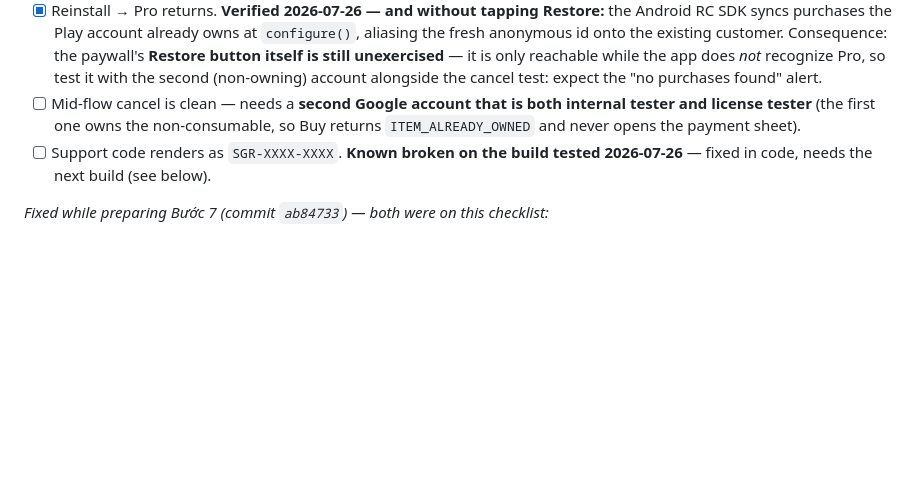
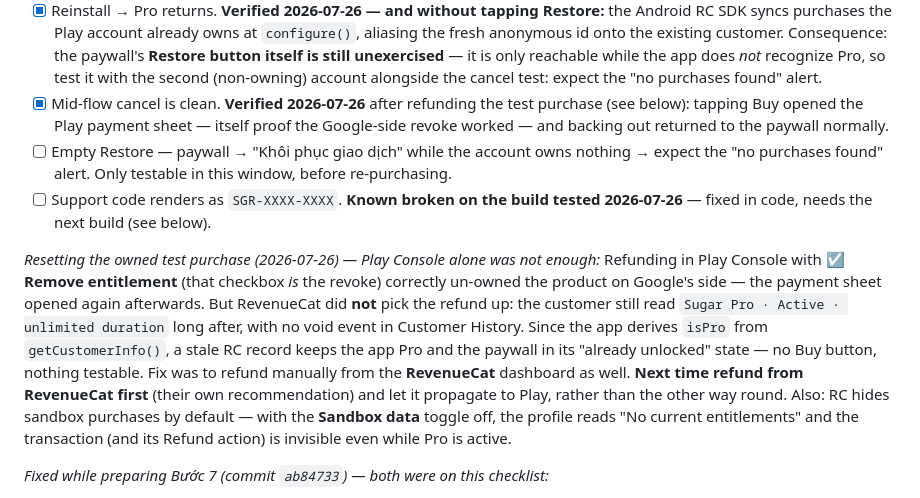
Before and after one commit to thang-39/sugar, a Markdown page: PLAN-2.md, the part around the change. GitHub-like rendering; blank space fills up the shorter version.

```diff
--- a/PLAN-2.md
+++ b/PLAN-2.md
@@ -288,8 +288,20 @@ _Remaining (Bước 7 — acceptance on the new preview build, must pass before
 - [x] Kill app → reopen → **Pro persists** (reads real cached `getCustomerInfo()`). **Verified on device 2026-07-26.**
 - [x] Offline persistence. **Verified on device 2026-07-26** (airplane mode, Pro held). Note: it passed because RC's offerings cache was warm — the code no longer *depends* on that, see the `Promise.allSettled` fix below.
 - [x] Reinstall → Pro returns. **Verified 2026-07-26 — and without tapping Restore:** the Android RC SDK syncs purchases the Play account already owns at `configure()`, aliasing the fresh anonymous id onto the existing customer. Consequence: the paywall's **Restore button itself is still unexercised** — it is only reachable while the app does *not* recognize Pro, so test it with the second (non-owning) account alongside the cancel test: expect the "no purchases found" alert.
-- [ ] Mid-flow cancel is clean — needs a **second Google account that is both internal tester and license tester** (the first one owns the non-consumable, so Buy returns `ITEM_ALREADY_OWNED` and never opens the payment sheet).
+- [x] Mid-flow cancel is clean. **Verified 2026-07-26** after refunding the test purchase (see below): tapping Buy opened the Play payment sheet — itself proof the Google-side revoke worked — and backing out returned to the paywall normally.
+- [ ] Empty Restore — paywall → "Khôi phục giao dịch" while the account owns nothing → expect the "no purchases found" alert. Only testable in this window, before re-purchasing.
 - [ ] Support code renders as `SGR-XXXX-XXXX`. **Known broken on the build tested 2026-07-26** — fixed in code, needs the next build (see below).
+
+_Resetting the owned test purchase (2026-07-26) — Play Console alone was not enough:_
+Refunding in Play Console with **☑ Remove entitlement** (that checkbox *is* the revoke) correctly un-owned the
+product on Google's side — the payment sheet opened again afterwards. But RevenueCat did **not** pick the refund up:
+the customer still read `Sugar Pro · Active · unlimited duration` long after, with no void event in Customer History.
+Since the app derives `isPro` from `getCustomerInfo()`, a stale RC record keeps the app Pro and the paywall in its
+"already unlocked" state — no Buy button, nothing testable. Fix was to refund manually from the **RevenueCat**
+dashboard as well. **Next time refund from RevenueCat first** (their own recommendation) and let it propagate to Play,
+rather than the other way round.
+Also: RC hides sandbox purchases by default — with the **Sandbox data** toggle off, the profile reads
+"No current entitlements" and the transaction (and its Refund action) is invisible even while Pro is active.
 
 _Fixed while preparing Bước 7 (commit `ab84733`) — both were on this checklist:_
 - **Entitlement no longer coupled to the price lookup.** `useEntitlementStore.refresh()` fetched `isPro()` + `getProProduct()` in one `Promise.all`, so a failing `getOfferings()` rejected the whole refresh and left `isPro` at its cold-start `false` — a paying user locked out. Now `Promise.allSettled`; either side failing keeps its previous value. (Device testing showed offline passing anyway on a warm offerings cache; the fix removes the dependency rather than a reproduced failure.)
```
Also changed, not shown: docs/plans/2026-07-25-session-23-buoc-7-acceptance.md (+9 -3 lines).
